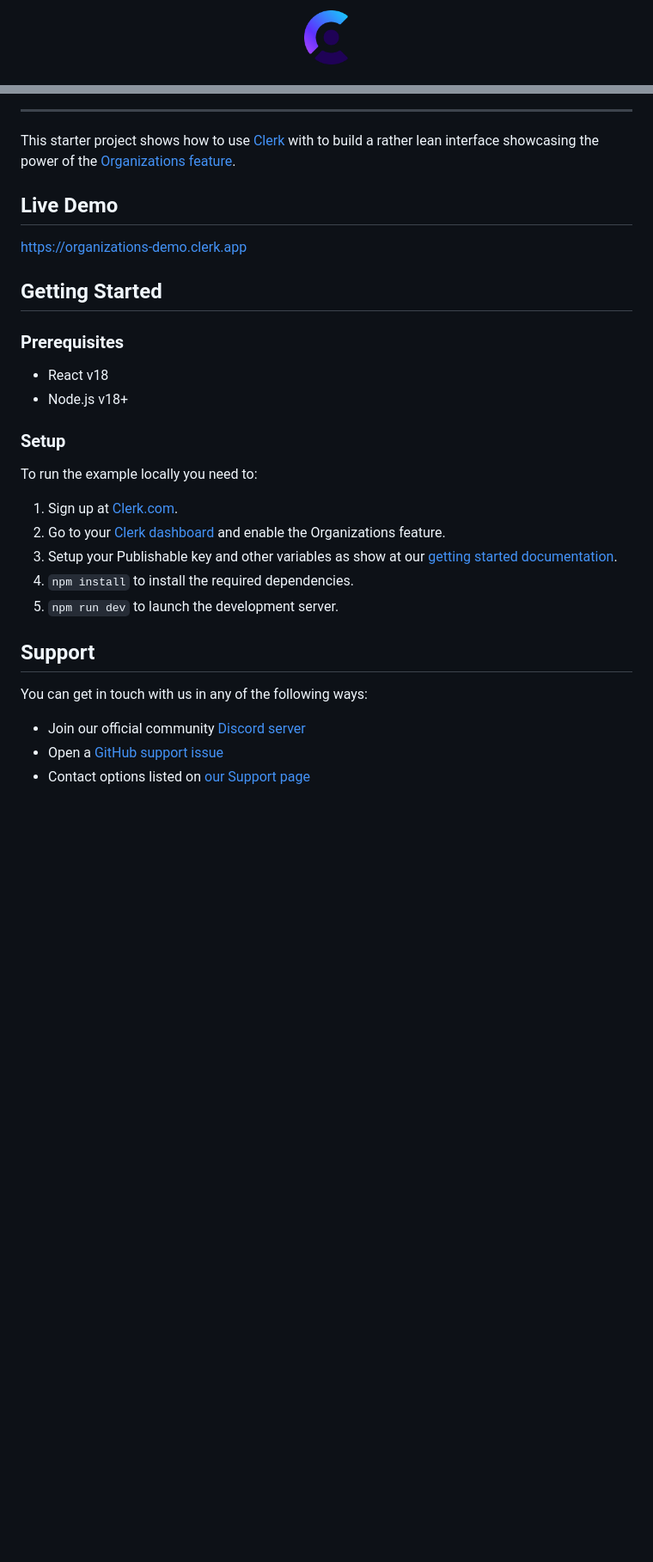
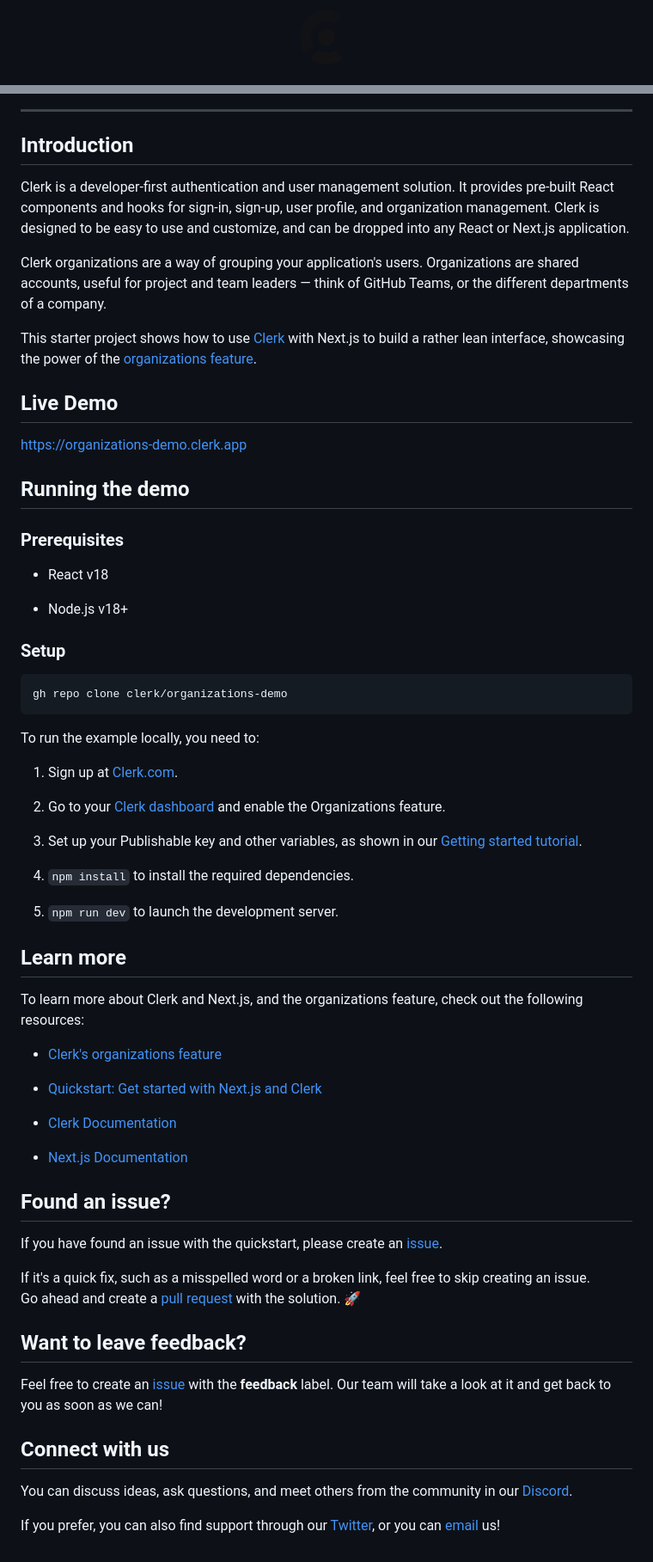
Before and after one commit to clerk/organizations-demo, a Markdown page: README.md, 2 parts joined by grey strips. Shown at 86% size. Drawn GitHub-style; pictures changed too: public/dark-logo.png (added); blank space fills up the shorter version.

Commit message:
Update README.md to be consistent with other demo repo's (#10)
* Update README.md to be consistent with other demo repo's

* add images needed for readme

````diff
--- a/README.md
+++ b/README.md
@@ -3,6 +3,6 @@
     <picture>
-      <source media="(prefers-color-scheme: dark)" srcset="./docs/clerk-logo-dark.png">
-      <img src="./docs/clerk-logo-light.png" height="64">
+      <source media="(prefers-color-scheme: dark)" srcset="./public/light-logo.png">
+      <img alt="Clerk Logo for light background" src="./public/dark-logo.png" height="64">
     </picture>
   </a>
   <br />
@@ -16,33 +30,69 @@
 
 ---
 
-This starter project shows how to use [Clerk](https://www.clerk.com/?utm_source=github&utm_medium=starter_repos&utm_campaign=organizations_starter) with to build a rather lean interface showcasing the power of the [Organizations feature](https://clerk.com/docs/organizations/overview?utm_source=github&utm_medium=starter_repos&utm_campaign=organizations_starter).
+## Introduction
+
+Clerk is a developer-first authentication and user management solution. It provides pre-built React components and hooks for sign-in, sign-up, user profile, and organization management. Clerk is designed to be easy to use and customize, and can be dropped into any React or Next.js application.
+
+Clerk organizations are a way of grouping your application's users. Organizations are shared accounts, useful for project and team leaders — think of GitHub Teams, or the different departments of a company.
+
+This starter project shows how to use [Clerk](https://www.clerk.com/?utm_source=github&utm_medium=starter_repos&utm_campaign=organizations_starter) with Next.js to build a rather lean interface, showcasing the power of the [organizations feature](https://clerk.com/docs/organizations/overview?utm_source=github&utm_medium=starter_repos&utm_campaign=organizations_starter).
 
 ## Live Demo
 
 [https://organizations-demo.clerk.app](https://organizations-demo.clerk.app)
 
-## Getting Started
+## Running the demo
 
 ### Prerequisites
 
 - React v18
+
 - Node.js v18+
 
 ### Setup
 
-To run the example locally you need to:
+```bash
+gh repo clone clerk/organizations-demo
+```
+
+To run the example locally, you need to:
 
 1. Sign up at [Clerk.com](https://www.clerk.com/?utm_source=github&utm_medium=starter_repos&utm_campaign=organizations_starter).
+
 2. Go to your [Clerk dashboard](https://dashboard.clerk.com/?utm_source=github&utm_medium=starter_repos&utm_campaign=organizations_starter) and enable the Organizations feature.
-3. Setup your Publishable key and other variables as show at our [getting started documentation](https://clerk.com/docs/quickstarts/get-started-with-nextjs#install-clerk-s-sdk?utm_source=github&utm_medium=starter_repos&utm_campaign=organizations_starter).
+
+3. Set up your Publishable key and other variables, as shown in our [Getting started tutorial](https://clerk.com/docs/quickstarts/get-started-with-nextjs#install-clerk-s-sdk?utm_source=github&utm_medium=starter_repos&utm_campaign=organizations_starter).
+
 4. `npm install` to install the required dependencies.
+
 5. `npm run dev` to launch the development server.
 
-## Support
+## Learn more
 
-You can get in touch with us in any of the following ways:
+To learn more about Clerk and Next.js, and the organizations feature, check out the following resources:
 
-- Join our official community [Discord server](https://clerk.com/discord)
-- Open a [GitHub support issue](https://github.com/clerk/javascript/issues/new?assignees=&labels=question&template=ask_a_question.md&title=Support%3A+)
-- Contact options listed on [our Support page](https://clerk.com/support?utm_source=github&utm_medium=starter_repos&utm_campaign=organizations_starter)
+- [Clerk's organizations feature](https://clerk.com/docs/organizations/overview?utm_source=github&utm_medium=starter_repos&utm_campaign=organizations_starter)
+
+- [Quickstart: Get started with Next.js and Clerk](https://clerk.com/docs/quickstarts/nextjs?utm_source=DevRel&utm_medium=docs&utm_campaign=templates&utm_content=10-24-2023&utm_term=clerk-nextjs-pages-quickstart)
+
+- [Clerk Documentation](https://clerk.com/docs?utm_source=DevRel&utm_medium=docs&utm_campaign=templates&utm_content=10-24-2023&utm_term=clerk-nextjs-pages-quickstart)
+
+- [Next.js Documentation](https://nextjs.org/docs)
+
+## Found an issue?
+
+If you have found an issue with the quickstart, please create an [issue](https://github.com/clerkinc/clerk-nextjs-pages-quickstart/issues).
+
+If it's a quick fix, such as a misspelled word or a broken link, feel free to skip creating an issue.
+Go ahead and create a [pull request](https://github.com/clerkinc/clerk-nextjs-pages-quickstart/pulls) with the solution. :rocket:
+
+## Want to leave feedback?
+
+Feel free to create an [issue](https://github.com/clerkinc/clerk-nextjs-pages-quickstart/issues) with the **feedback** label. Our team will take a look at it and get back to you as soon as we can!
+
+## Connect with us
+
+You can discuss ideas, ask questions, and meet others from the community in our [Discord](https://discord.com/invite/b5rXHjAg7A).
+
+If you prefer, you can also find support through our [Twitter](https://twitter.com/ClerkDev), or you can [email](mailto:support@clerk.dev) us!
````
Also changed, not shown: other parts of README.md (+21 -7 lines), public/hero.png (added), public/light-logo.png (added).
